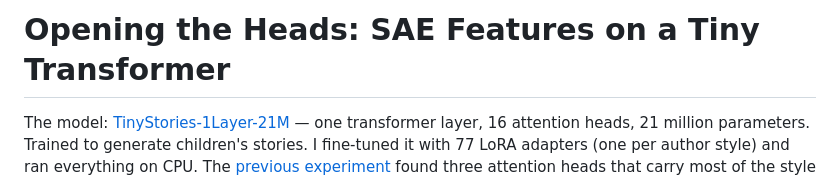
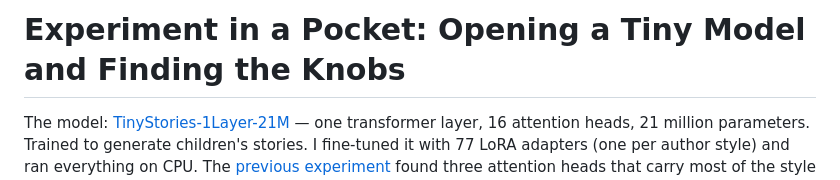
Before and after one commit to moudrkat/sixteen-voices, a Markdown page: docs/ARTICLE_SAE.md, the part around the change. GitHub-like rendering.

Commit message:
article title update

```diff
--- a/docs/ARTICLE_SAE.md
+++ b/docs/ARTICLE_SAE.md
@@ -1,4 +1,4 @@
-# Opening the Heads: SAE Features on a Tiny Transformer
+# Experiment in a Pocket: Opening a Tiny Model and Finding the Knobs
 
 The model: [TinyStories-1Layer-21M](https://huggingface.co/roneneldan/TinyStories-1Layer-21M) — one transformer layer, 16 attention heads, 21 million parameters. Trained to generate children's stories. I fine-tuned it with 77 LoRA adapters (one per author style) and ran everything on CPU. The [previous experiment](ARTICLE_SIMPLE.md) found three attention heads that carry most of the style — but knowing *which* heads matter doesn't tell you *what* they compute. I wanted to see inside.
 
```
